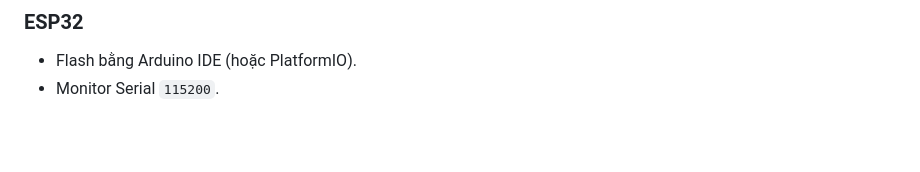
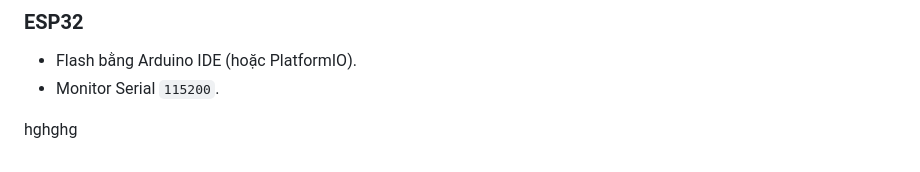
Before and after one commit to spad0604/trash_detection, a Markdown page: BAO_CAO_LAP_TRINH.md, the part around the change. GitHub-like rendering; blank space fills up the shorter version.

Commit message:
FEAUTRE: Update document

```diff
--- a/BAO_CAO_LAP_TRINH.md
+++ b/BAO_CAO_LAP_TRINH.md
@@ -220,3 +220,5 @@ flutter run
 
 - Flash bằng Arduino IDE (hoặc PlatformIO).
 - Monitor Serial `115200`.
+
+hghghg
```
